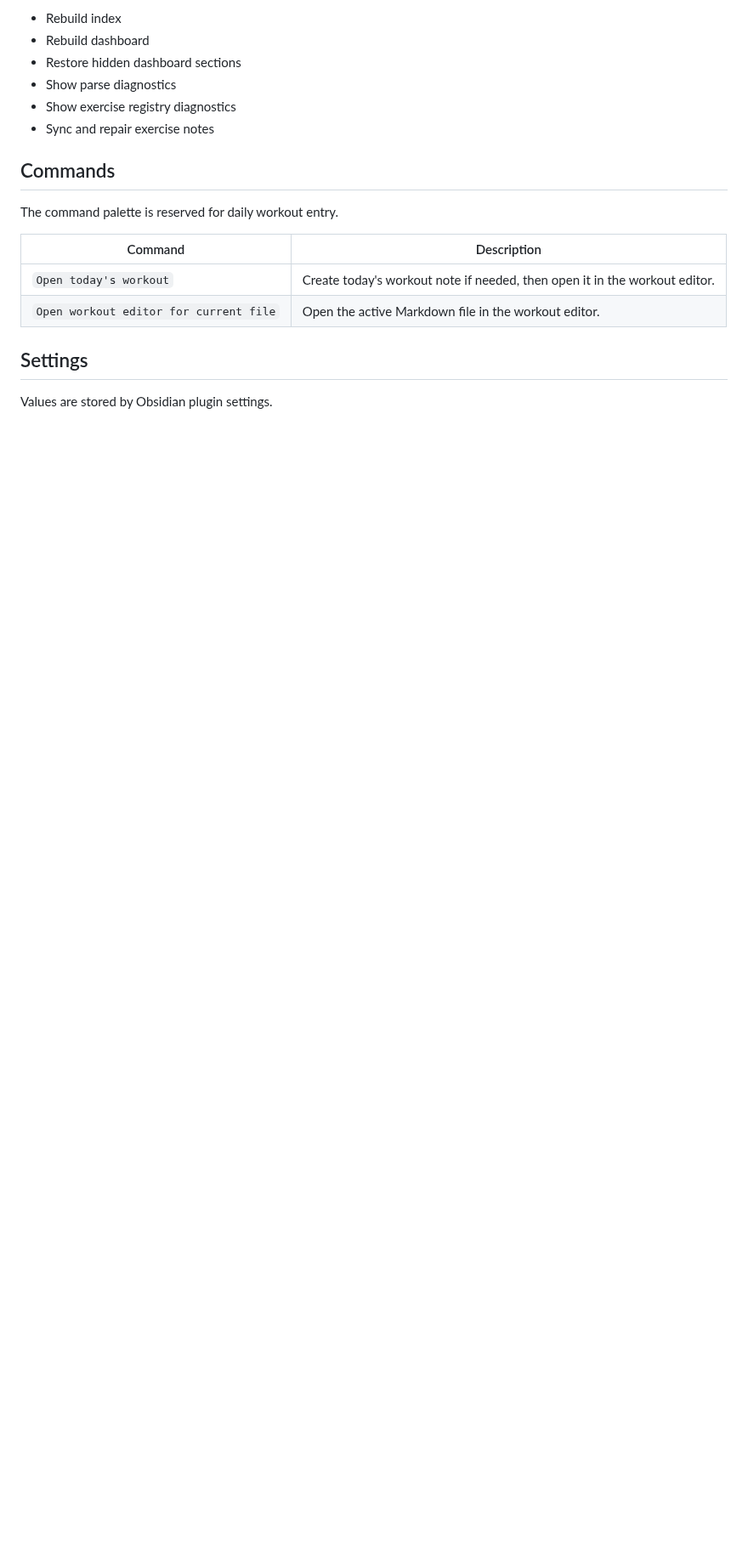
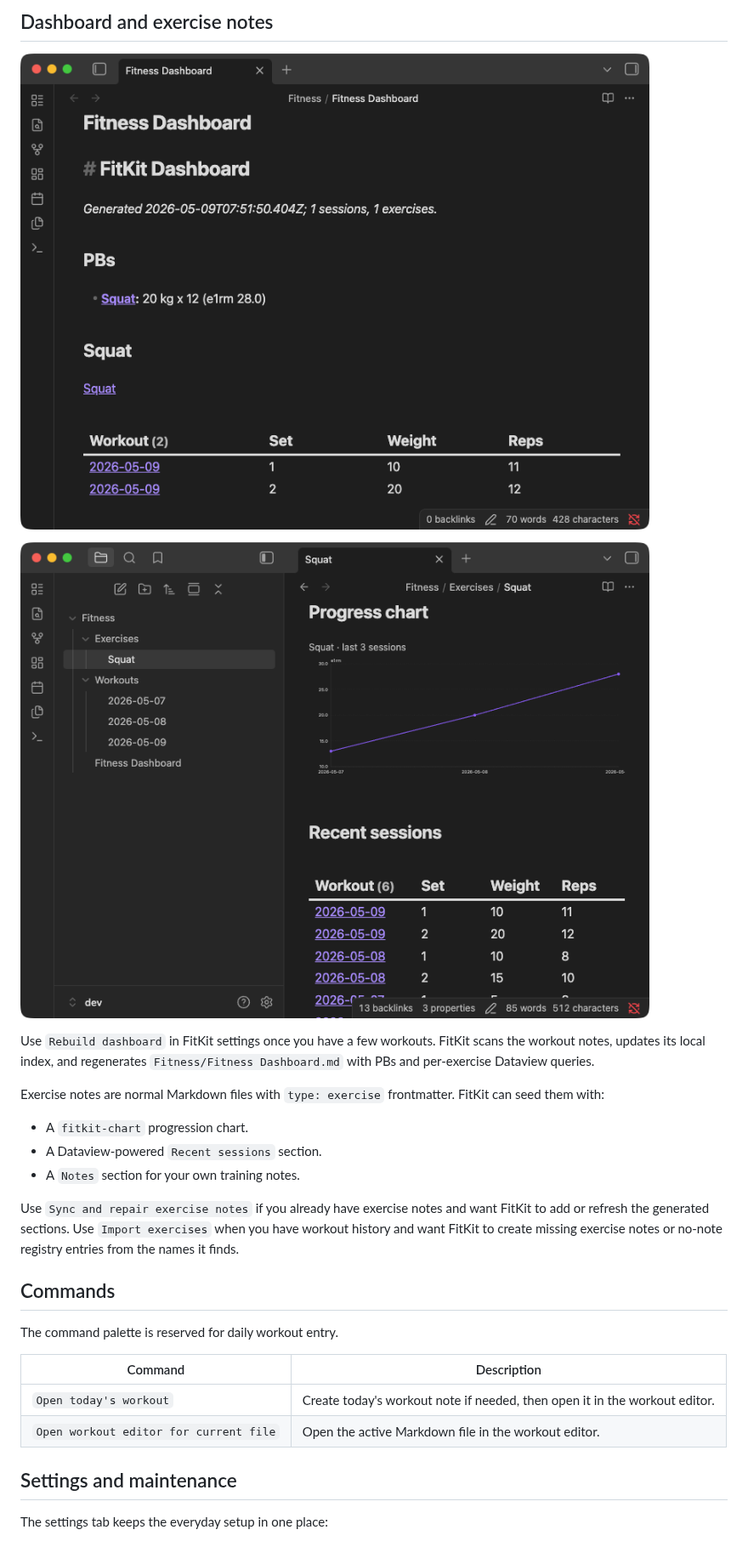
Before and after one commit to paulchiu/obsidian-fitkit, a Markdown page: README.md, the part around one of its changes. Shown at 85% size. Drawn GitHub-style; pictures changed too: docs/images/dashboard.png (added), docs/images/exercise-note.png (added); blank space fills up the shorter version.

```diff
--- a/README.md
+++ b/README.md
@@ -80,10 +74,19 @@ Settings maintenance actions:
 
-- Rebuild index
-- Rebuild dashboard
-- Restore hidden dashboard sections
-- Show parse diagnostics
-- Show exercise registry diagnostics
-- Sync and repair exercise notes
+## Dashboard and exercise notes
+
+![Generated dashboard with PBs and Dataview history tables](docs/images/dashboard.png)
+
+![Exercise note with a progression chart and Recent sessions](docs/images/exercise-note.png)
+
+Use `Rebuild dashboard` in FitKit settings once you have a few workouts. FitKit scans the workout notes, updates its local index, and regenerates `Fitness/Fitness Dashboard.md` with PBs and per-exercise Dataview queries.
+
+Exercise notes are normal Markdown files with `type: exercise` frontmatter. FitKit can seed them with:
+
+- A `fitkit-chart` progression chart.
+- A Dataview-powered `Recent sessions` section.
+- A `Notes` section for your own training notes.
+
+Use `Sync and repair exercise notes` if you already have exercise notes and want FitKit to add or refresh the generated sections. Use `Import exercises` when you have workout history and want FitKit to create missing exercise notes or no-note registry entries from the names it finds.
 
 ## Commands
 
@@ -94,7 +97,7 @@ The command palette is reserved for daily workout entry.
 | `Open today's workout`                 | Create today's workout note if needed, then open it in the workout editor. |
 | `Open workout editor for current file` | Open the active Markdown file in the workout editor.                       |
 
-## Settings
+## Settings and maintenance
 
-Values are stored by Obsidian plugin settings.
+The settings tab keeps the everyday setup in one place:
 
```
Also changed, not shown: other parts of README.md (+74 -98 lines), CHANGELOG.md (+2 -0 lines), docs/images/settings.png (added), docs/images/workout-editor.png (added).
